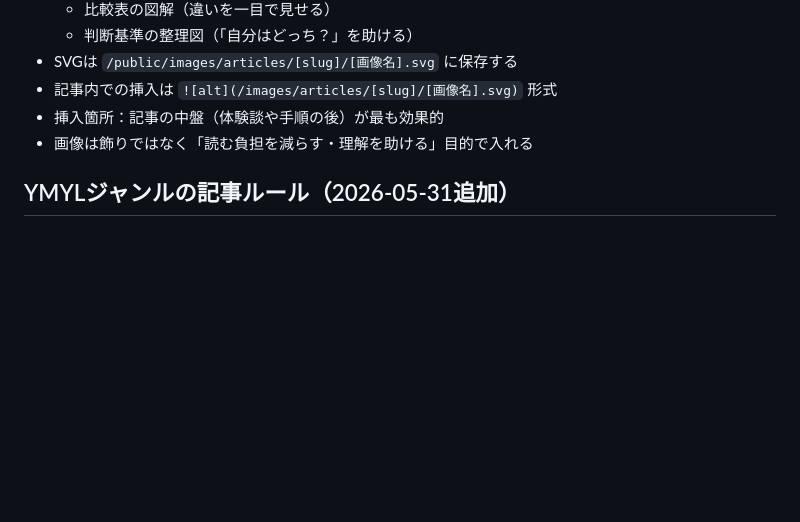
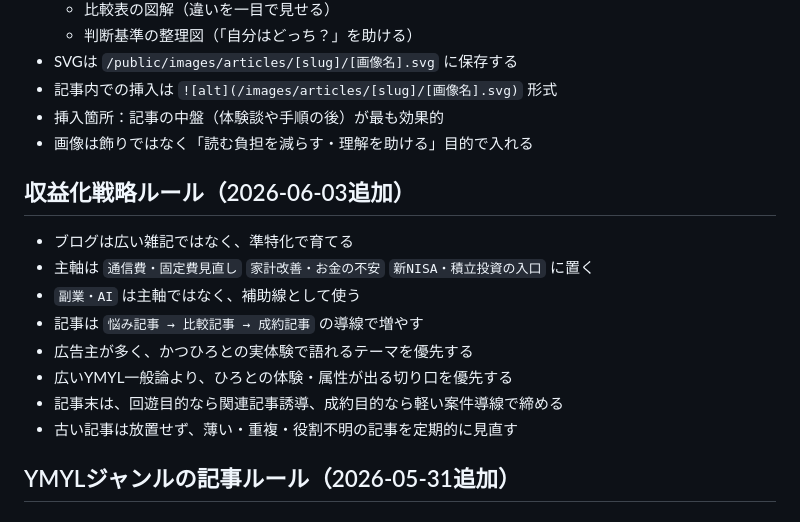
Before and after one commit to otorih1111-svg/hiroto-fire-blog, a Markdown page: CLAUDE.md, the part around one of its changes. Rendered like a GitHub page; blank space fills up the shorter version.

```diff
--- a/CLAUDE.md
+++ b/CLAUDE.md
@@ -117,6 +153,16 @@
 - 記事内での挿入は `![alt](/images/articles/[slug]/[画像名].svg)` 形式
 - 挿入箇所：記事の中盤（体験談や手順の後）が最も効果的
 - 画像は飾りではなく「読む負担を減らす・理解を助ける」目的で入れる
+
+## 収益化戦略ルール（2026-06-03追加）
+- ブログは広い雑記ではなく、準特化で育てる
+- 主軸は `通信費・固定費見直し` `家計改善・お金の不安` `新NISA・積立投資の入口` に置く
+- `副業・AI` は主軸ではなく、補助線として使う
+- 記事は `悩み記事 → 比較記事 → 成約記事` の導線で増やす
+- 広告主が多く、かつひろとの実体験で語れるテーマを優先する
+- 広いYMYL一般論より、ひろとの体験・属性が出る切り口を優先する
+- 記事末は、回遊目的なら関連記事誘導、成約目的なら軽い案件導線で締める
+- 古い記事は放置せず、薄い・重複・役割不明の記事を定期的に見直す
 
 ## YMYLジャンルの記事ルール（2026-05-31追加）
 
```
Also changed, not shown: other parts of CLAUDE.md (+36 -0 lines).
